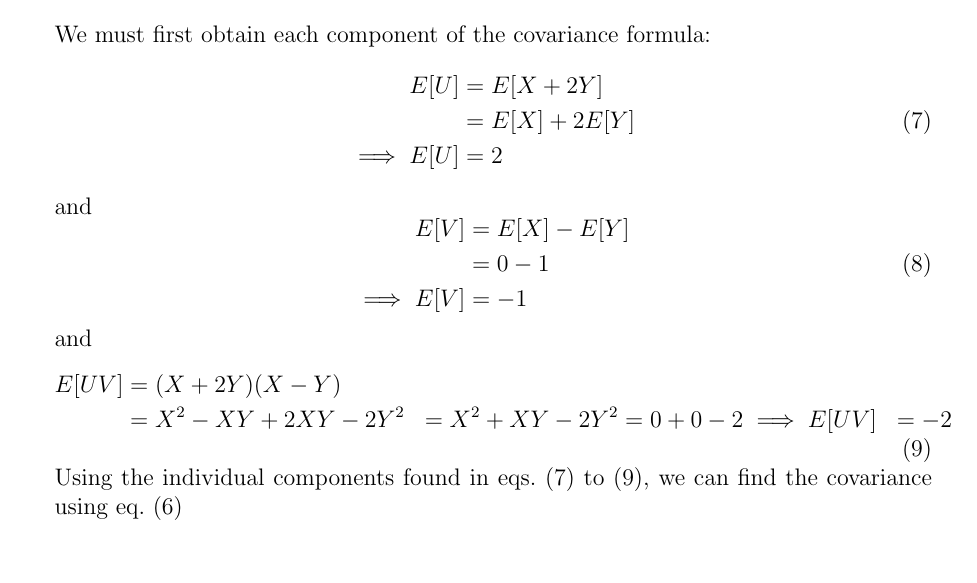
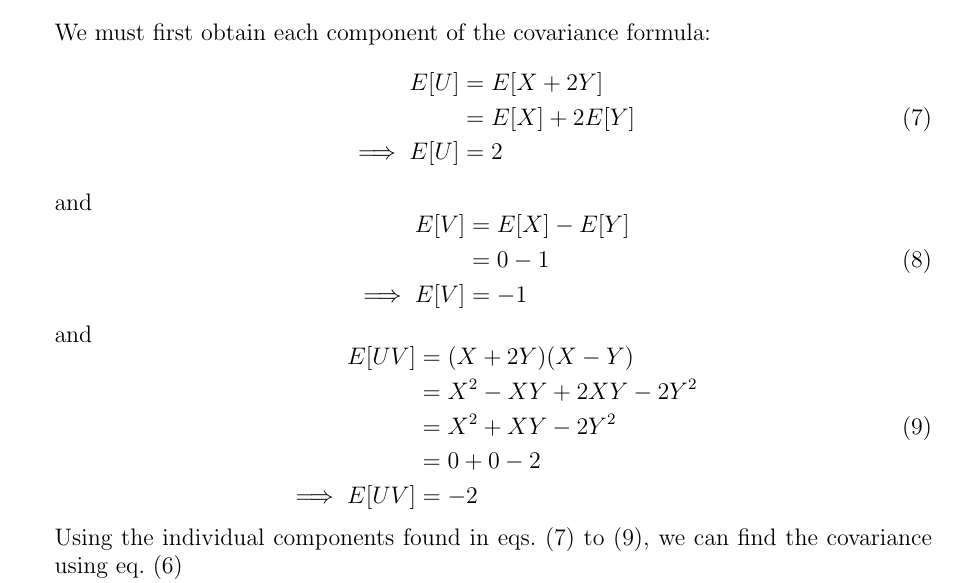
Before and after one commit to hershal/ee351k, a LaTeX problem sheet (homeworks/hw7/writeup.tex): part of page 3 of 5, cut so that both start at the same text, the shorter picture padded with empty space. Compiled offline with pdfLaTeX.

Commit message:
minor fix to 4

```diff
--- a/homeworks/hw7/writeup.tex
+++ b/homeworks/hw7/writeup.tex
@@ -147,9 +147,9 @@
         \label{eq:4-e-uv}
         \begin{aligned}
           E[UV] &= (X+2Y)(X-Y) \\
-          &= X^2 - XY + 2XY - 2Y^2
-          &= X^2 + XY - 2Y^2
-          &= 0 + 0 - 2
+          &= X^2 - XY + 2XY - 2Y^2 \\
+          &= X^2 + XY - 2Y^2 \\
+          &= 0 + 0 - 2 \\
           \implies E[UV] &= -2 \\
         \end{aligned}
       \end{equation}
```
